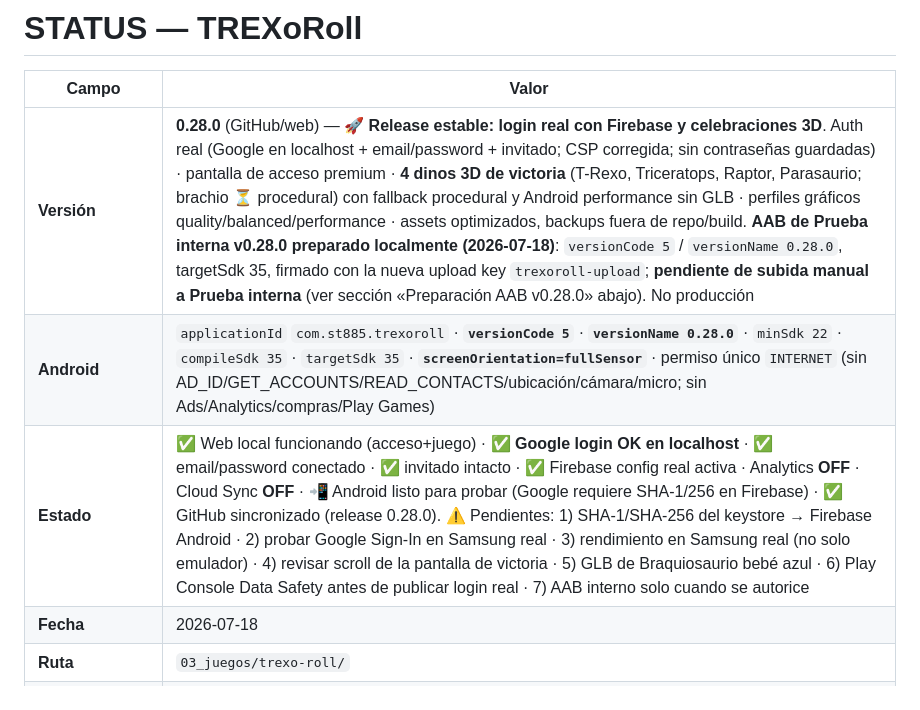
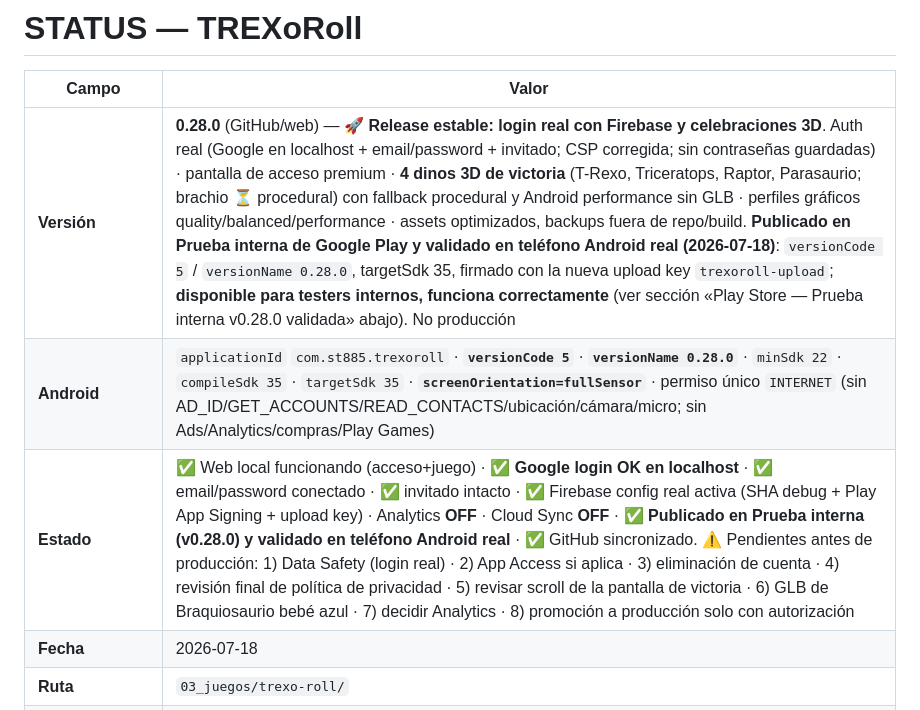
Before and after one commit to St885/trexo-roll, a Markdown page: STATUS.md, the part around one of its changes. Drawn GitHub-style.

```diff
--- a/STATUS.md
+++ b/STATUS.md
@@ -2,9 +2,9 @@
 
 | Campo | Valor |
 |---|---|
-| **Versión** | **0.28.0** (GitHub/web) — 🚀 **Release estable: login real con Firebase y celebraciones 3D**. Auth real (Google en localhost + email/password + invitado; CSP corregida; sin contraseñas guardadas) · pantalla de acceso premium · **4 dinos 3D de victoria** (T-Rexo, Triceratops, Raptor, Parasaurio; brachio ⏳ procedural) con fallback procedural y Android performance sin GLB · perfiles gráficos quality/balanced/performance · assets optimizados, backups fuera de repo/build. **AAB de Prueba interna v0.28.0 preparado localmente (2026-07-18)**: `versionCode 5` / `versionName 0.28.0`, targetSdk 35, firmado con la nueva upload key `trexoroll-upload`; **pendiente de subida manual a Prueba interna** (ver sección «Preparación AAB v0.28.0» abajo). No producción |
+| **Versión** | **0.28.0** (GitHub/web) — 🚀 **Release estable: login real con Firebase y celebraciones 3D**. Auth real (Google en localhost + email/password + invitado; CSP corregida; sin contraseñas guardadas) · pantalla de acceso premium · **4 dinos 3D de victoria** (T-Rexo, Triceratops, Raptor, Parasaurio; brachio ⏳ procedural) con fallback procedural y Android performance sin GLB · perfiles gráficos quality/balanced/performance · assets optimizados, backups fuera de repo/build. **Publicado en Prueba interna de Google Play y validado en teléfono Android real (2026-07-18)**: `versionCode 5` / `versionName 0.28.0`, targetSdk 35, firmado con la nueva upload key `trexoroll-upload`; **disponible para testers internos, funciona correctamente** (ver sección «Play Store — Prueba interna v0.28.0 validada» abajo). No producción |
 | **Android** | `applicationId` `com.st885.trexoroll` · **`versionCode 5`** · **`versionName 0.28.0`** · `minSdk 22` · `compileSdk 35` · `targetSdk 35` · **`screenOrientation=fullSensor`** · permiso único `INTERNET` (sin AD_ID/GET_ACCOUNTS/READ_CONTACTS/ubicación/cámara/micro; sin Ads/Analytics/compras/Play Games) |
-| **Estado** | ✅ Web local funcionando (acceso+juego) · ✅ **Google login OK en localhost** · ✅ email/password conectado · ✅ invitado intacto · ✅ Firebase config real activa · Analytics **OFF** · Cloud Sync **OFF** · 📲 Android listo para probar (Google requiere SHA-1/256 en Firebase) · ✅ GitHub sincronizado (release 0.28.0). ⚠️ Pendientes: 1) SHA-1/SHA-256 del keystore → Firebase Android · 2) probar Google Sign-In en Samsung real · 3) rendimiento en Samsung real (no solo emulador) · 4) revisar scroll de la pantalla de victoria · 5) GLB de Braquiosaurio bebé azul · 6) Play Console Data Safety antes de publicar login real · 7) AAB interno solo cuando se autorice |
+| **Estado** | ✅ Web local funcionando (acceso+juego) · ✅ **Google login OK en localhost** · ✅ email/password conectado · ✅ invitado intacto · ✅ Firebase config real activa (SHA debug + Play App Signing + upload key) · Analytics **OFF** · Cloud Sync **OFF** · ✅ **Publicado en Prueba interna (v0.28.0) y validado en teléfono Android real** · ✅ GitHub sincronizado. ⚠️ Pendientes antes de producción: 1) Data Safety (login real) · 2) App Access si aplica · 3) eliminación de cuenta · 4) revisión final de política de privacidad · 5) revisar scroll de la pantalla de victoria · 6) GLB de Braquiosaurio bebé azul · 7) decidir Analytics · 8) promoción a producción solo con autorización |
 | **Fecha** | 2026-07-18 |
 | **Ruta** | `03_juegos/trexo-roll/` |
 | **Stack** | Three.js r160 (vendorizado) · JS ES6+ · CSS3 · Web Audio |
```
Also changed, not shown: other parts of STATUS.md (+30 -0 lines).
